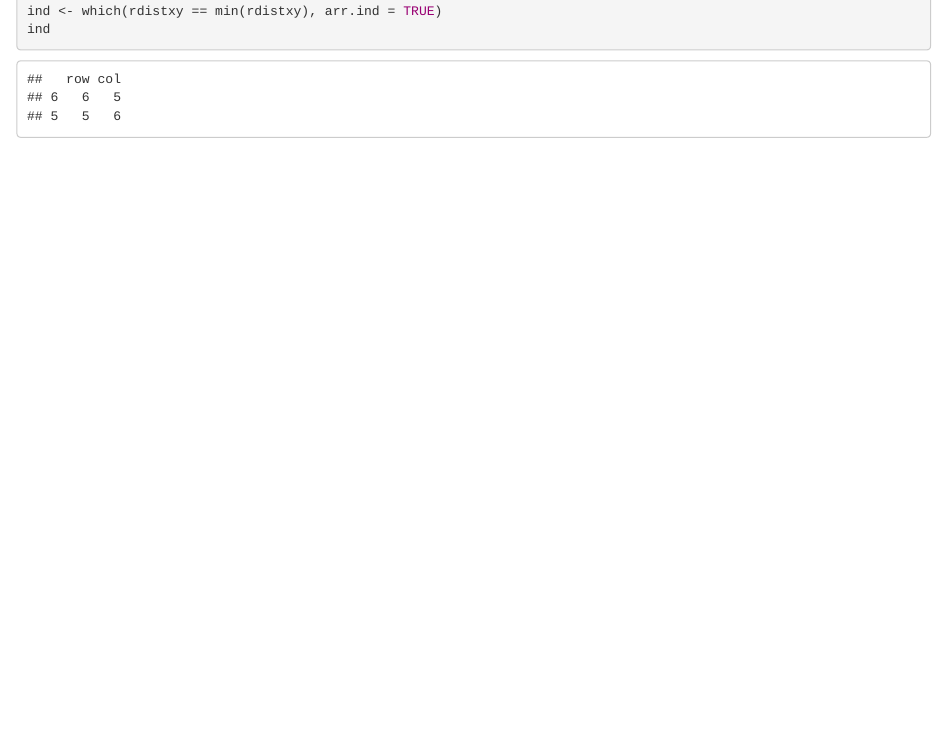
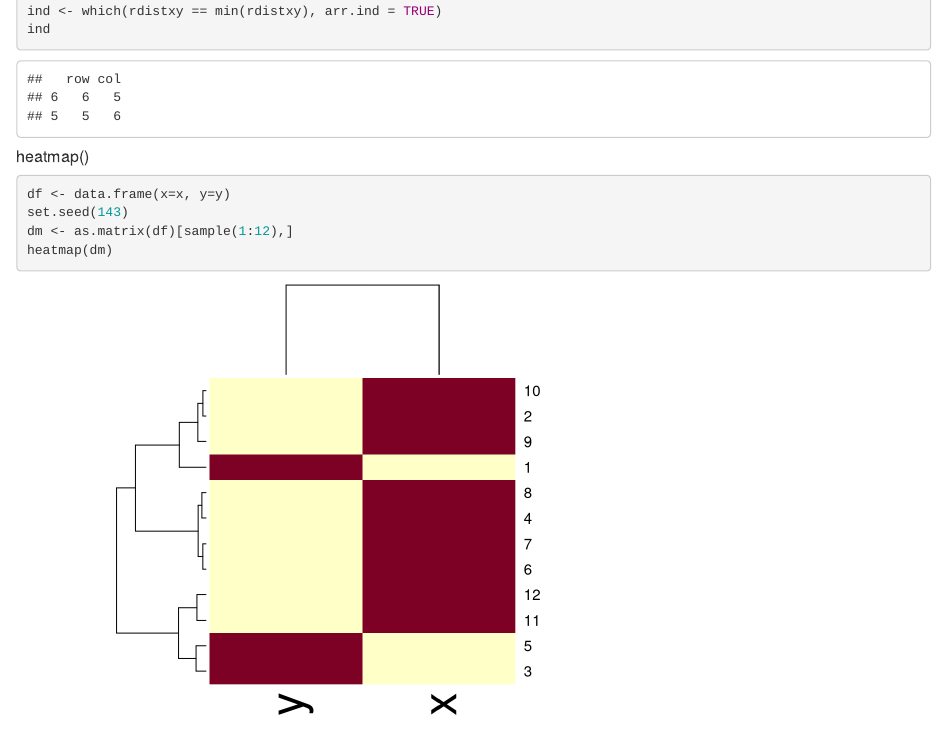
Before and after one commit to Zixuan-YU/datasciencecoursera, an R Markdown document (4.Exploratory_Data_Analysis/EDA_week3_notes_clustering.Rmd): the page in a window 1100 px wide, from 1820 px down. Rendered offline with R 4.5, knitr and Pandoc, with nearby package versions.

Commit message:
Update EDA_week3_notes_clustering.Rmd

````diff
--- a/4.Exploratory_Data_Analysis/EDA_week3_notes_clustering.Rmd
+++ b/4.Exploratory_Data_Analysis/EDA_week3_notes_clustering.Rmd
@@ -50,3 +50,15 @@ diag(rdistxy) <- diag(rdistxy) + 100000
 ind <- which(rdistxy == min(rdistxy), arr.ind = TRUE)
 ind
 ```
+
+
+
+##### heatmap()
+```{r}
+
+df <- data.frame(x=x, y=y)
+set.seed(143)
+dm <- as.matrix(df)[sample(1:12),]
+heatmap(dm)
+
+```
````
